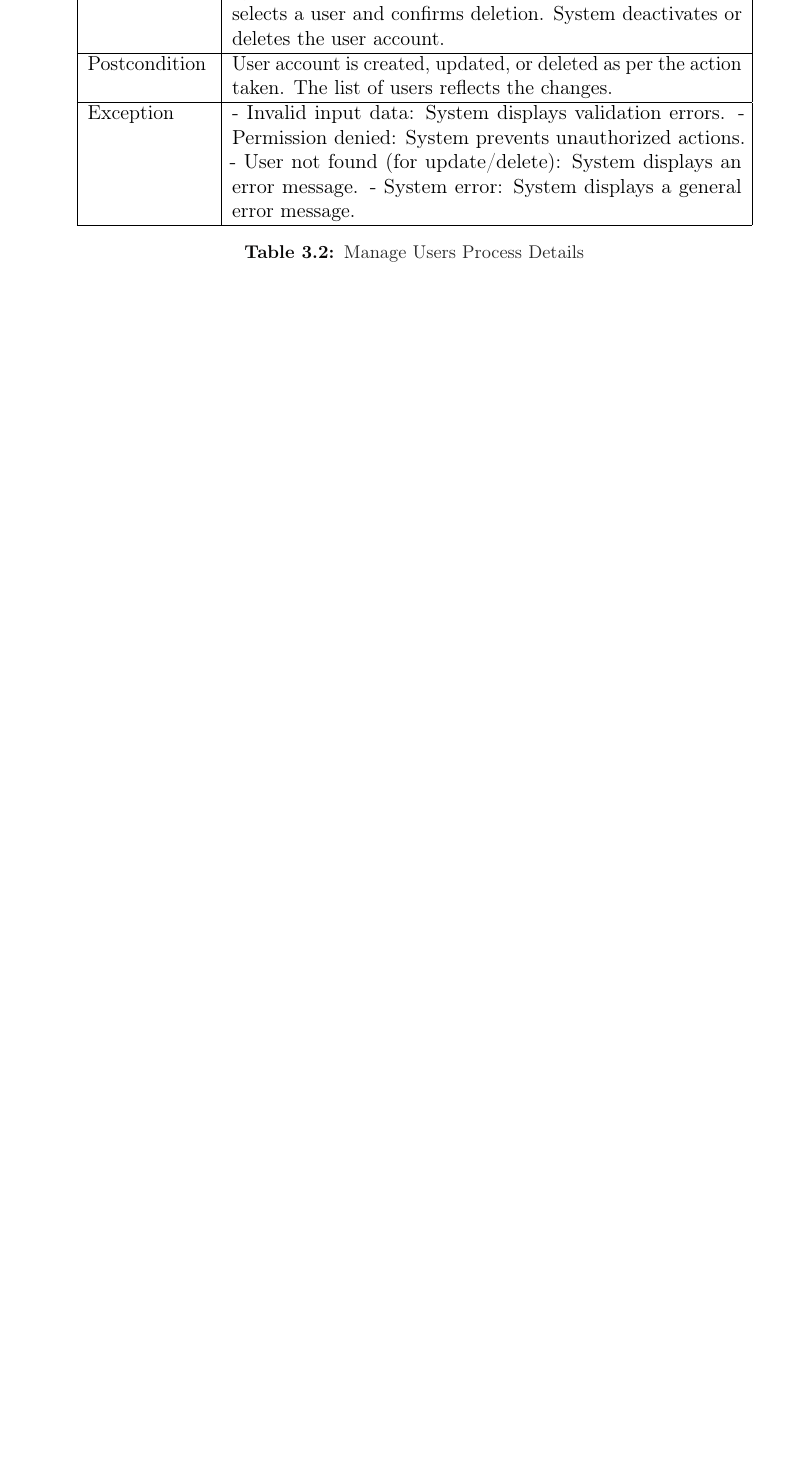
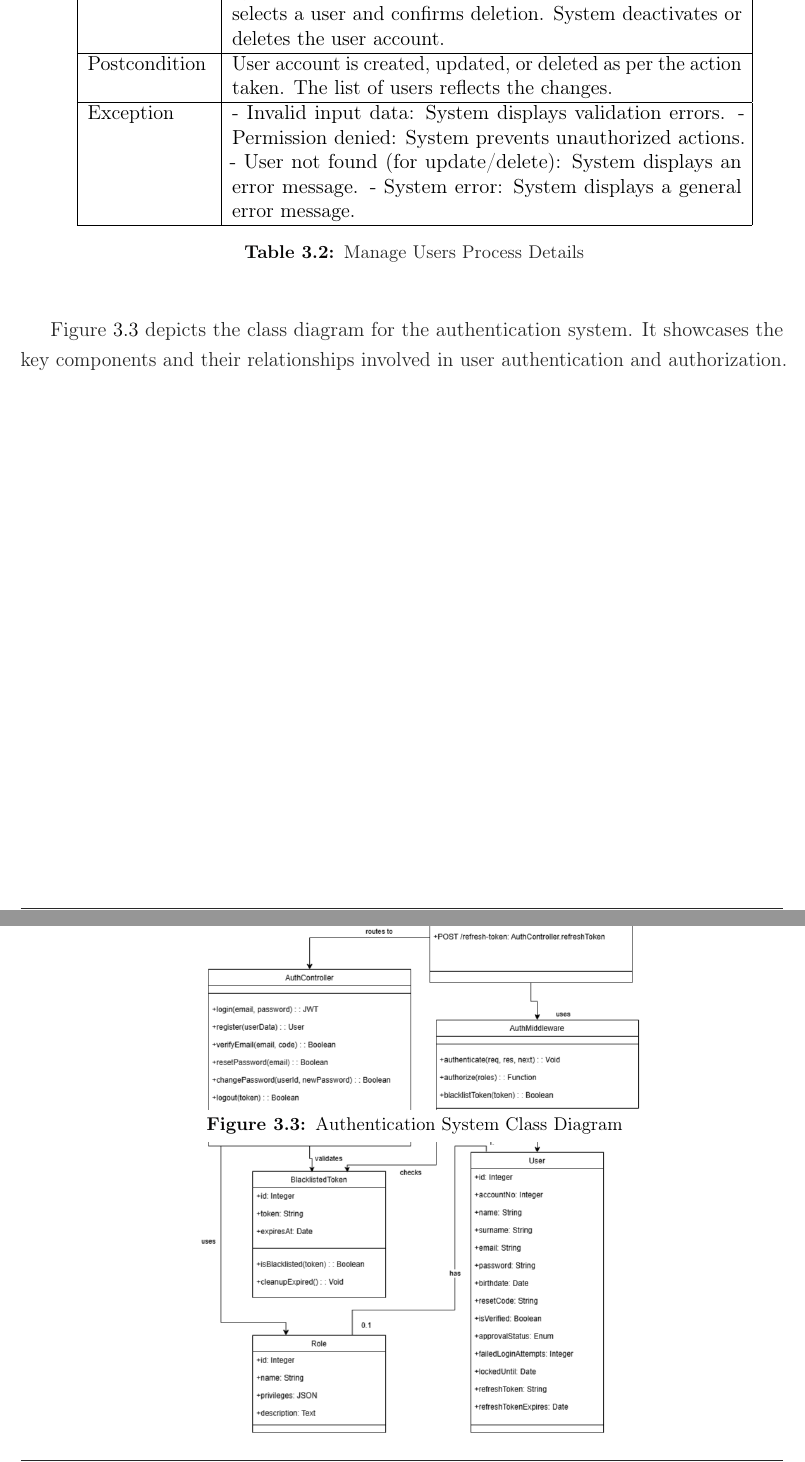
Before and after one commit to ahmedjaziri31/pfe-book, a LaTeX thesis (rapport.tex, which reads chapter3.tex): part of page 41 of 70 before the commit and two parts of pages 41 and 42 of 72 after it, the two joined at a grey line, cut so that both start at the same text, the shorter picture padded with empty space. Compiled offline with pdfLaTeX.

Commit message:
doc(authmodif): adding chart to the auth CLASS DIAG

```diff
--- a/chapter3.tex
+++ b/chapter3.tex
@@ -127,2 +128,14 @@ The user management process enables administrators to create, view, update, and
 The sign-up process includes user registration, role assignment, and account verification steps. During registration, users are categorized into one of the three user types: Super Admin, Admin, or Agent, with each type having different permissions and access levels within the system.
 
+\newpage
+
+\begin{figure}[htbp]
+    \centering
+    \includegraphics[width=0.7\textwidth]{images/auth_classdiag.PNG}
+    \caption{Authentication System Class Diagram}
+    \label{fig:auth-class-diagram}
+\end{figure}
+
+Figure \ref{fig:auth-class-diagram} depicts the class diagram for the authentication system. It showcases the key components and their relationships involved in user authentication and authorization.
+
+\newpage
```
Also changed, not shown: images/auth_classdiag.PNG (added), chapter3.tex (18 more changed lines).
